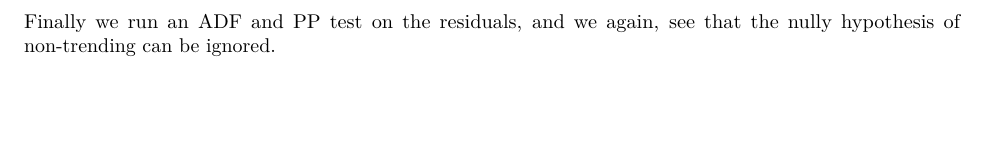
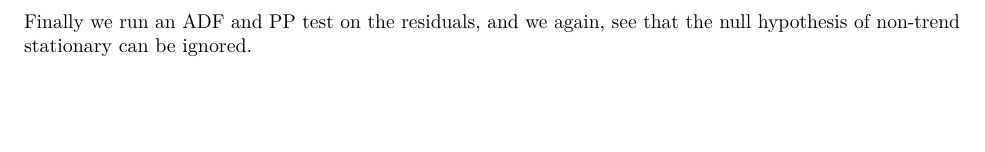
Before and after one commit to tuneman7/w271_lab2, an R Markdown document (report/co2_present.Rmd): part of page 3 of 4, cut so that both start at the same text. Rendered offline with R 4.5, knitr and Pandoc, then LaTeX, with nearby package versions; some code elsewhere in the file could not run offline.

Commit message:
periodic update

````diff
--- a/report/co2_present.Rmd
+++ b/report/co2_present.Rmd
@@ -360,7 +360,7 @@ plot.ts(residuals(trModel))
 ```
 Graphing the residuals appears to show a mean reverting process.  That is to say the residuals are stationary and not trending.
 
-Finally we run an ADF and PP test on the residuals, and we again, see that the nully hypothesis of non-trending can be ignored.
+Finally we run an ADF and PP test on the residuals, and we again, see that the null hypothesis of non-trend stationary can be ignored.
 
 
 ```{r}
````
